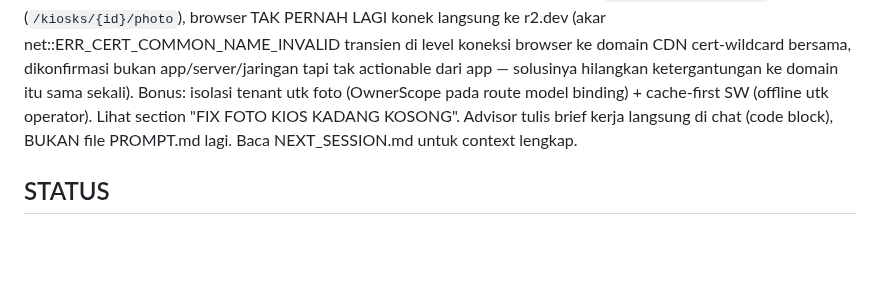
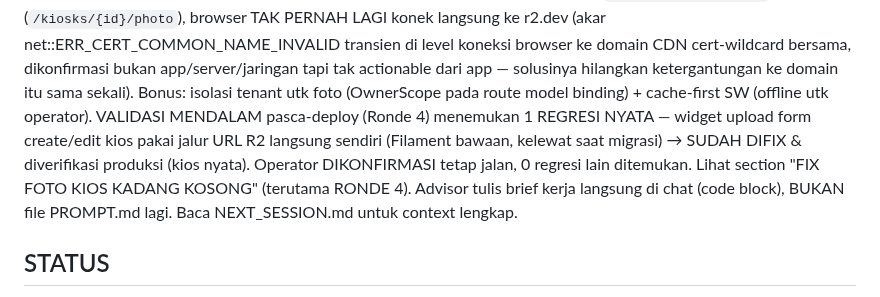
Before and after one commit to Qontas/dodol-app, a Markdown page: NEXT_SESSION.md, the part around one of its changes. GitHub-like rendering; blank space fills up the shorter version.

```diff
--- a/NEXT_SESSION.md
+++ b/NEXT_SESSION.md
@@ -22,9 +22,12 @@ owner: FIX DEFINITIF (7 Juli 2026) — foto sekarang di-proxy same-origin lewat
 (akar net::ERR_CERT_COMMON_NAME_INVALID transien di level koneksi browser ke domain CDN
 cert-wildcard bersama, dikonfirmasi bukan app/server/jaringan tapi tak actionable dari app —
 solusinya hilangkan ketergantungan ke domain itu sama sekali). Bonus: isolasi tenant utk foto
-(OwnerScope pada route model binding) + cache-first SW (offline utk operator). Lihat section
-"FIX FOTO KIOS KADANG KOSONG". Advisor tulis brief kerja langsung di chat (code block), BUKAN
-file PROMPT.md lagi. Baca NEXT_SESSION.md untuk context lengkap.
+(OwnerScope pada route model binding) + cache-first SW (offline utk operator). VALIDASI MENDALAM
+pasca-deploy (Ronde 4) menemukan 1 REGRESI NYATA — widget upload form create/edit kios pakai
+jalur URL R2 langsung sendiri (Filament bawaan, kelewat saat migrasi) → SUDAH DIFIX & diverifikasi
+produksi (kios nyata). Operator DIKONFIRMASI tetap jalan, 0 regresi lain ditemukan. Lihat section
+"FIX FOTO KIOS KADANG KOSONG" (terutama RONDE 4). Advisor tulis brief kerja langsung di chat
+(code block), BUKAN file PROMPT.md lagi. Baca NEXT_SESSION.md untuk context lengkap.
 
 ## STATUS
 - 281 PASS (1067 assertions) — naik dari 249 (20 test baru dari audit isolasi + fix ProductVariant,
```
Also changed, not shown: other parts of NEXT_SESSION.md (+61 -0 lines).
